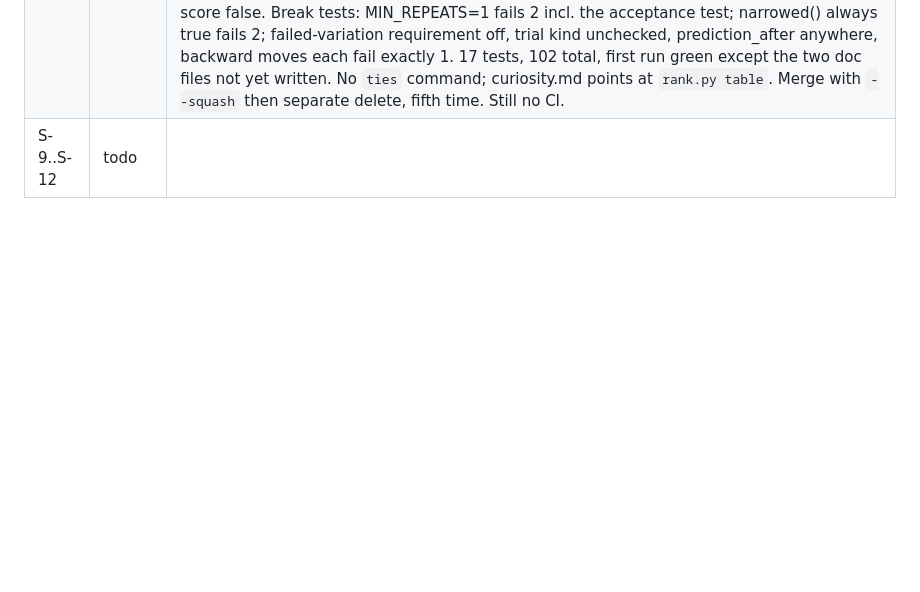
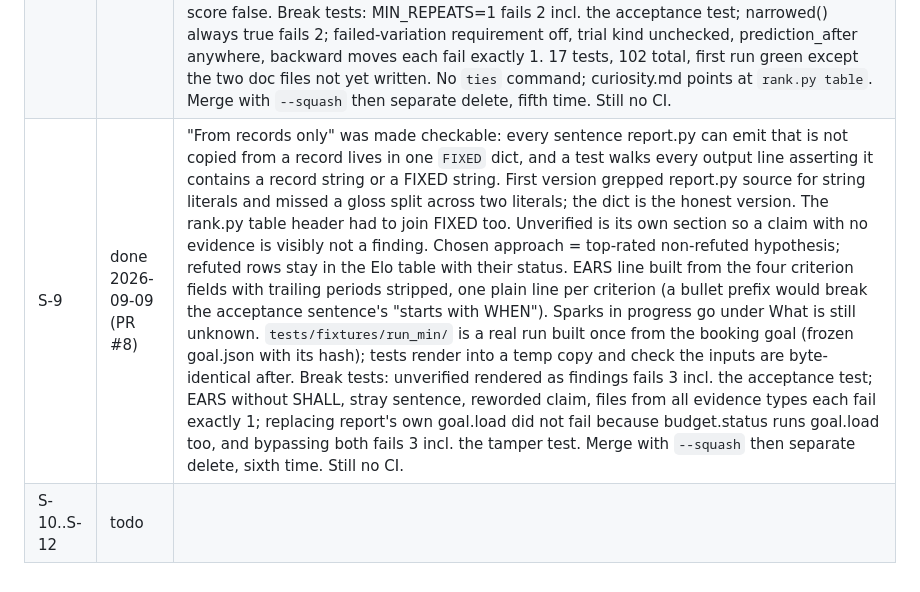
Before and after one commit to abhisheksharma001/research-council, a Markdown page: docs/spec-v1.md, the part around the change. Drawn GitHub-style; blank space fills up the shorter version.

Commit message:
docs: S-9 done in register with learnings
Co-Authored-By: Claude Fable 5.1 <noreply@anthropic.com>
Claude-Session: https://claude.ai/code/session_013HogHLcyBoQzsNxvdsJ6m9

```diff
--- a/docs/spec-v1.md
+++ b/docs/spec-v1.md
@@ -165,4 +165,5 @@ Target-project output: `AGI_Research/runs/<goal_id>/{goal.json,journal.jsonl,evi
 | S-6 | done 2026-09-09 (PR #5) | Step text contradicted its own acceptance: Reflection and Ranking "write" files but must not have Write. Resolved by making them return one JSON object in the reply and the Supervisor saves it; only Generation and Meta-review write, one file each. Claude Code tool lists cannot fence a directory, so council.md makes the Supervisor list the run folder after every spawn and treat any extra file as a violation. No role gets Bash because Bash is the only route to promote.py; test also greps agent files for `library/` and `promote.py`. hypotheses.json shape now lives in generation.md (S-7 must read it before adding elo). Ranking rubric v1 is in ranking.md, not in S-7 text. Break tests: Write on reflection fails exactly 1 named test; Bash on ranking fails exactly 2; promote.py in generation body fails exactly 1; reordered dispatch in council.md fails exactly 1. Ordering test first anchored on bare role names and tripped on the stage header mentioning Meta-review; anchored on `Spawn <role>` instead. Still no CI. |
 | S-7 | done 2026-09-09 (PR #6) | Step text said `record --pair <id>` but gave the pair nowhere to live, so `pair` now persists `pairs.jsonl` (ids, seed) and `record` maps P-n back through it; the Ranking agent never sees that file. Blinding is a whitelist (statement, predicted_result, needed_evidence, stop_condition), not a strip-list, so a new field on a hypothesis cannot leak by default. Eligible means status `open`; `elo`/`comparisons` are added lazily on first read so Generation keeps never writing them. Refusals (unknown pair, duplicate pair, empty judgment) run before any write, same pattern as claims.py. Cycles ignore draws and are printed once, rotated to the lowest id. First source-scan test asserted the word `verified` appears exactly once in rank.py; it appears zero times, so the test now checks the code after the module docstring contains none of claims/verified/promote/library. Break tests: K=32 fails 4 incl. the acceptance test; cycle detection off fails exactly 1; id in blinded fields fails exactly 1; non-open eligible fails exactly 2; duplicate pair allowed fails exactly 1. Merge with `--squash` alone then separate branch delete, fourth time. Still no CI. |
 | S-8 | done 2026-09-09 (PR #7) | Step named `new/advance/status` but trials had no entry point, so `spark.py trial` is a fourth command; kind must match the current state (repeat in REPEAT, vary in VARY, combine in COMBINE) so the state names what the agent is doing. "spark.json per observation" read as one `spark.json` per run holding a list, matching the layout line and what S-9 report.py reads. Sparks only move forward; NOISE is a terminal side exit from REPEAT that needs one failed repeat. Requirements are cumulative per target state and checked before any write, so `advance --to BOUNDARY` from REPEAT with one repeat says `need 2 repeats` as the acceptance sentence asks. `prediction_after` is accepted only when advancing to BOUNDARY, so progress can only be paid after two repeats and one failed variation: invariant 7 is structural. Narrowing is a string test: after contains before and adds a scope word (when/only/if/unless/...); same text, longer text, confident text, or a new sentence all score false. Break tests: MIN_REPEATS=1 fails 2 incl. the acceptance test; narrowed() always true fails 2; failed-variation requirement off, trial kind unchecked, prediction_after anywhere, backward moves each fail exactly 1. 17 tests, 102 total, first run green except the two doc files not yet written. No `ties` command; curiosity.md points at `rank.py table`. Merge with `--squash` then separate delete, fifth time. Still no CI. |
-| S-9..S-12 | todo | |
+| S-9 | done 2026-09-09 (PR #8) | "From records only" was made checkable: every sentence report.py can emit that is not copied from a record lives in one `FIXED` dict, and a test walks every output line asserting it contains a record string or a FIXED string. First version grepped report.py source for string literals and missed a gloss split across two literals; the dict is the honest version. The rank.py table header had to join FIXED too. Unverified is its own section so a claim with no evidence is visibly not a finding. Chosen approach = top-rated non-refuted hypothesis; refuted rows stay in the Elo table with their status. EARS line built from the four criterion fields with trailing periods stripped, one plain line per criterion (a bullet prefix would break the acceptance sentence's "starts with WHEN"). Sparks in progress go under What is still unknown. `tests/fixtures/run_min/` is a real run built once from the booking goal (frozen goal.json with its hash); tests render into a temp copy and check the inputs are byte-identical after. Break tests: unverified rendered as findings fails 3 incl. the acceptance test; EARS without SHALL, stray sentence, reworded claim, files from all evidence types each fail exactly 1; replacing report's own goal.load did not fail because budget.status runs goal.load too, and bypassing both fails 3 incl. the tamper test. Merge with `--squash` then separate delete, sixth time. Still no CI. |
+| S-10..S-12 | todo | |
```
